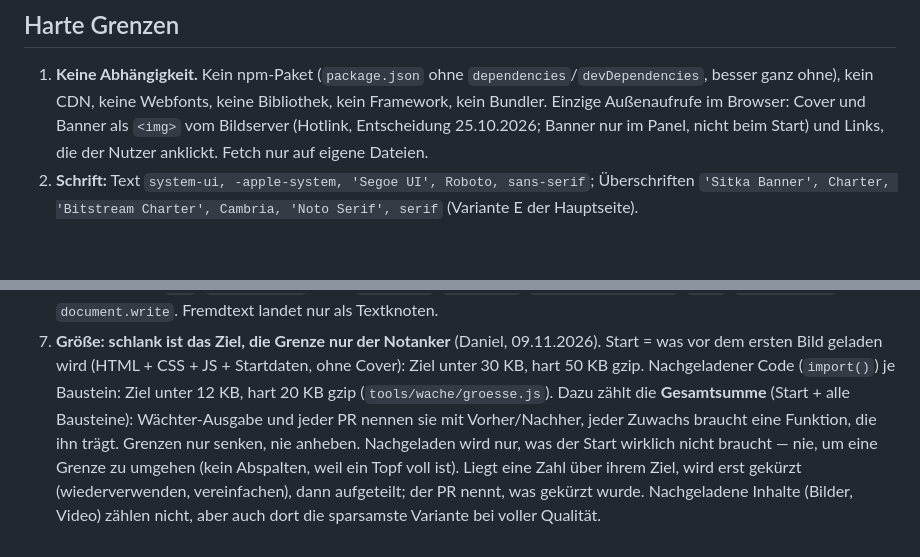
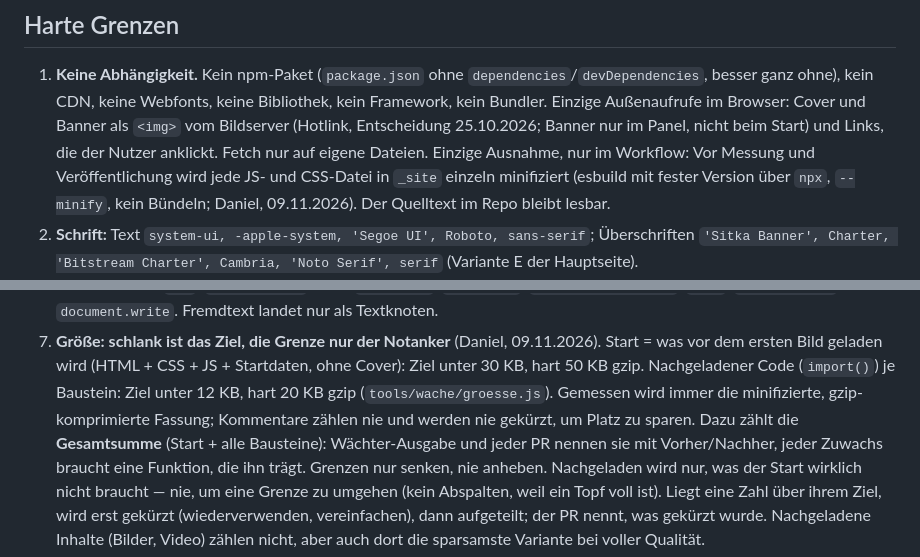
Before and after one commit to danielzaiser91/anime-kalender-nativ, a Markdown page: CLAUDE.md, 2 parts joined by grey strips. Drawn GitHub-style; blank space fills up the shorter version.

Commit message:
Regel 1 und 7: Workflow minifiziert vor Messung und Veröffentlichung, Kommentare zählen nie
Co-Authored-By: Claude Opus 5.5 <noreply@anthropic.com>

```diff
--- a/CLAUDE.md
+++ b/CLAUDE.md
@@ -9,6 +9,8 @@ bezahlten Minuten. Ziel: alles können, was die App kann, bei einem Bruchteil de
 1. **Keine Abhängigkeit.** Kein npm-Paket (`package.json` ohne `dependencies`/`devDependencies`, besser ganz ohne), kein CDN, keine
    Webfonts, keine Bibliothek, kein Framework, kein Bundler. Einzige Außenaufrufe im Browser: Cover und Banner als `<img>` vom Bildserver (Hotlink, Entscheidung
    25.10.2026; Banner nur im Panel, nicht beim Start) und Links, die der Nutzer anklickt. Fetch nur auf eigene Dateien.
+   Einzige Ausnahme, nur im Workflow: Vor Messung und Veröffentlichung wird jede JS- und CSS-Datei in `_site` einzeln minifiziert
+   (esbuild mit fester Version über `npx`, `--minify`, kein Bündeln; Daniel, 09.11.2026). Der Quelltext im Repo bleibt lesbar.
 2. **Schrift:** Text `system-ui, -apple-system, 'Segoe UI', Roboto, sans-serif`; Überschriften
    `'Sitka Banner', Charter, 'Bitstream Charter', Cambria, 'Noto Serif', serif` (Variante E der Hauptseite).
 3. **Umfang:** Modul höchstens 200 Zeilen, Funktion höchstens 40, höchstens 3 Parameter (sonst ein Objekt). Neues bekommt ein neues Modul
@@ -23,7 +25,8 @@ bezahlten Minuten. Ziel: alles können, was die App kann, bei einem Bruchteil de
    `document.write`. Fremdtext landet nur als Textknoten.
 7. **Größe: schlank ist das Ziel, die Grenze nur der Notanker** (Daniel, 09.11.2026). Start = was vor dem ersten Bild geladen wird
    (HTML + CSS + JS + Startdaten, ohne Cover): Ziel unter 30 KB, hart 50 KB gzip. Nachgeladener Code (`import()`) je Baustein: Ziel
-   unter 12 KB, hart 20 KB gzip (`tools/wache/groesse.js`). Dazu zählt die **Gesamtsumme** (Start + alle Bausteine): Wächter-Ausgabe
+   unter 12 KB, hart 20 KB gzip (`tools/wache/groesse.js`). Gemessen wird immer die minifizierte, gzip-komprimierte Fassung;
+   Kommentare zählen nie und werden nie gekürzt, um Platz zu sparen. Dazu zählt die **Gesamtsumme** (Start + alle Bausteine): Wächter-Ausgabe
    und jeder PR nennen sie mit Vorher/Nachher, jeder Zuwachs braucht eine Funktion, die ihn trägt. Grenzen nur senken, nie anheben.
    Nachgeladen wird nur, was der Start wirklich nicht braucht — nie, um eine Grenze zu umgehen (kein Abspalten, weil ein Topf voll
    ist). Liegt eine Zahl über ihrem Ziel, wird erst gekürzt (wiederverwenden, vereinfachen), dann aufgeteilt; der PR nennt, was
```
